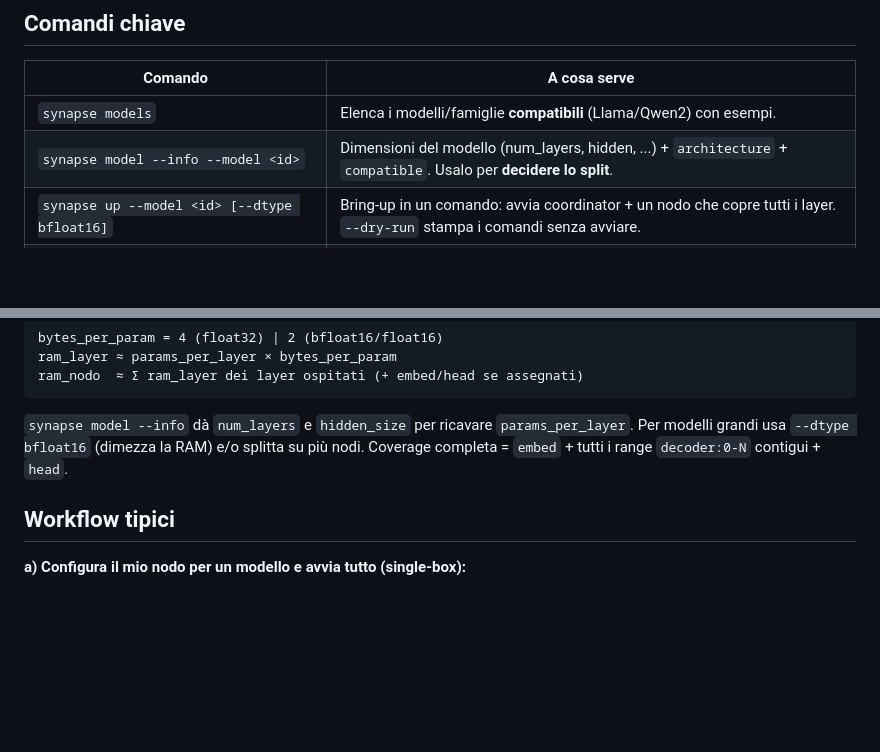
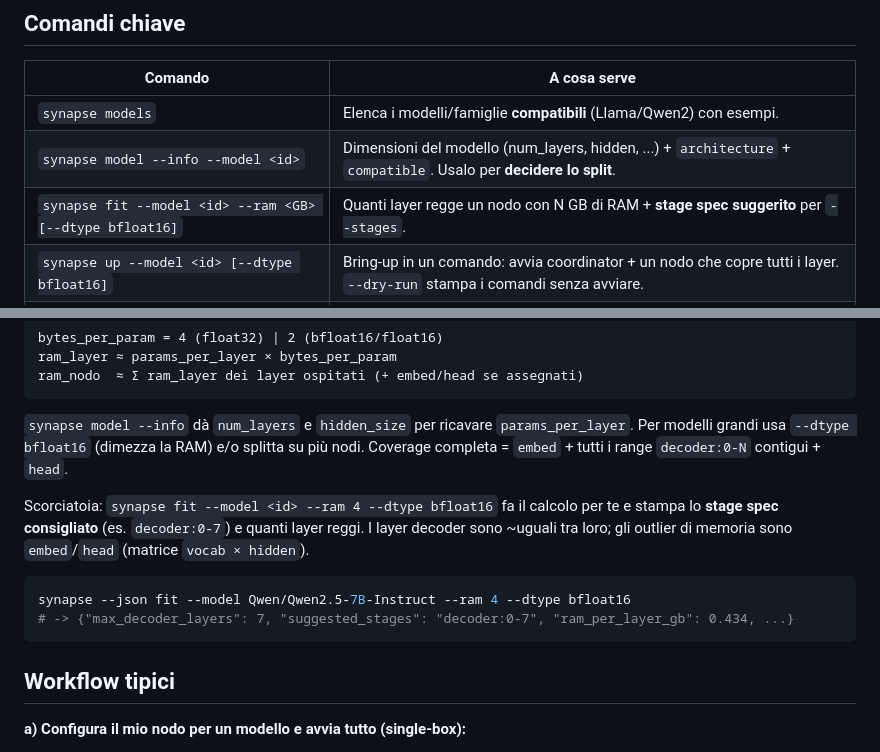
Before and after one commit to babelfornet/eujeno, a Markdown page: CLAUDE.md, 2 parts joined by grey strips. GitHub-like rendering; blank space fills up the shorter version.

Commit message:
docs(claude): documenta 'synapse fit' (stima layer/RAM)
Co-Authored-By: Claude Opus 4.8 (1M context) <noreply@anthropic.com>

````diff
--- a/CLAUDE.md
+++ b/CLAUDE.md
@@ -31,6 +31,7 @@ synapse --json model --info --model Qwen/Qwen2.5-0.5B-Instruct
 |---|---|
 | `synapse models` | Elenca i modelli/famiglie **compatibili** (Llama/Qwen2) con esempi. |
 | `synapse model --info --model <id>` | Dimensioni del modello (num_layers, hidden, ...) + `architecture` + `compatible`. Usalo per **decidere lo split**. |
+| `synapse fit --model <id> --ram <GB> [--dtype bfloat16]` | Quanti layer regge un nodo con N GB di RAM + **stage spec suggerito** per `--stages`. |
 | `synapse up --model <id> [--dtype bfloat16]` | Bring-up in un comando: avvia coordinator + un nodo che copre tutti i layer. `--dry-run` stampa i comandi senza avviare. |
 | `synapse serve --stages "<spec>" ...` | Avvia un nodo che ospita certi blocchi. `--dtype` per modelli grandi. |
 | `synapse coordinator --port 9000` | Avvia un coordinator (relay per nodi dietro NAT). |
@@ -61,6 +62,13 @@ ram_nodo  ≈ Σ ram_layer dei layer ospitati (+ embed/head se assegnati)
 
 `synapse model --info` dà `num_layers` e `hidden_size` per ricavare `params_per_layer`. Per modelli grandi usa `--dtype bfloat16` (dimezza la RAM) e/o splitta su più nodi. Coverage completa = `embed` + tutti i range `decoder:0-N` contigui + `head`.
 
+Scorciatoia: `synapse fit --model <id> --ram 4 --dtype bfloat16` fa il calcolo per te e stampa lo **stage spec consigliato** (es. `decoder:0-7`) e quanti layer reggi. I layer decoder sono ~uguali tra loro; gli outlier di memoria sono `embed`/`head` (matrice `vocab × hidden`).
+
+```bash
+synapse --json fit --model Qwen/Qwen2.5-7B-Instruct --ram 4 --dtype bfloat16
+# -> {"max_decoder_layers": 7, "suggested_stages": "decoder:0-7", "ram_per_layer_gb": 0.434, ...}
+```
+
 ## Workflow tipici
 
 **a) Configura il mio nodo per un modello e avvia tutto (single-box):**
````
